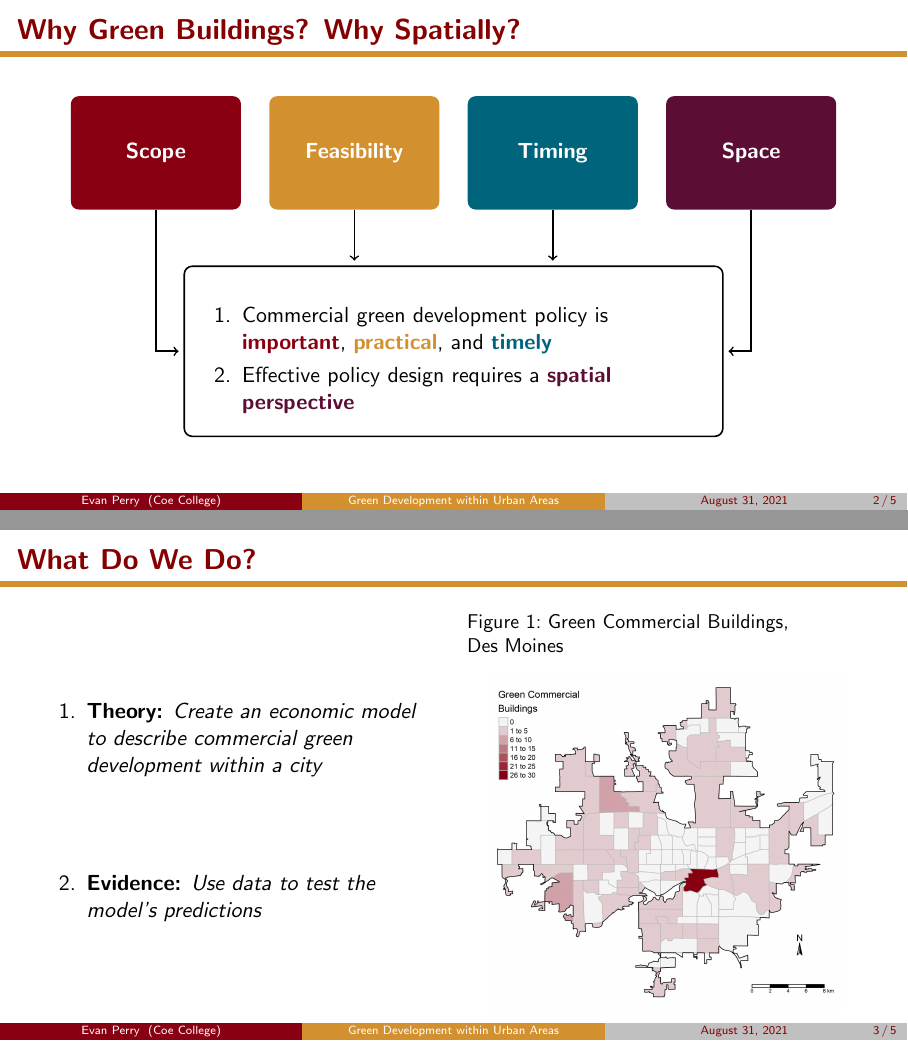
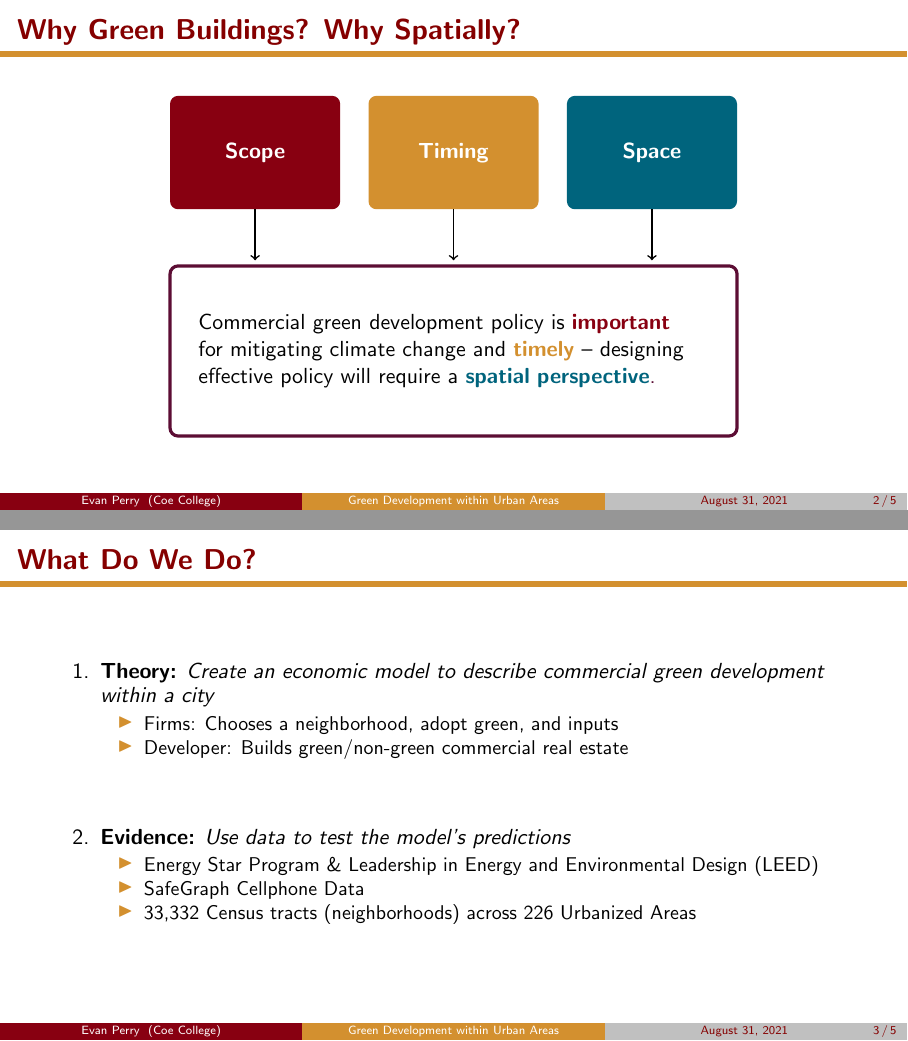
Before and after one commit to EAPerry/Spellman21, LaTeX slides (FinalPresentation/FinalSlides.tex): pages 3 and 4 of 6 before the commit and pages 5 and 7 of 10 after it, joined at a grey line. Compiled offline with pdfLaTeX.

Commit message:
Updated Presentation Slides

```diff
--- a/FinalPresentation/FinalSlides.tex
+++ b/FinalPresentation/FinalSlides.tex
@@ -39,16 +44,6 @@
 \begin{frame}{Why Green Buildings? Why Spatially?}
 
 \centering
+
 \begin{tikzpicture}
 \fill[rounded corners, crimson] (0,5) rectangle (3, 3) node[pos=.5, white]{\textbf{Scope}};
-\fill[rounded corners, gold] (3.5,5) rectangle (6.5, 3) node[pos=.5, white]{\textbf{Feasibility}};
-\fill[rounded corners, teal] (7,5) rectangle (10, 3) node[pos=.5, white]{\textbf{Timing}};
-\fill[rounded corners, plum] (10.5,5) rectangle (13.5, 3) node[pos=.5, white]{\textbf{Space}};
-\draw[thick, ->] (1.5, 3) -- (1.5, .5) -- (1.9, .5);
-\draw[thick, ->] (5,3) -- (5,2.1);
-\draw[thick, ->] (8.5, 3) -- (8.5, 2.1);
-\draw[thick, ->] (12, 3) -- (12, .5) -- (11.6, .5);
-\draw[rounded corners, thick] (2,-1) rectangle (11.5, 2) node[pos=.5, text width = 9cm]{\begin{enumerate}
-	\item Commercial green development policy is \textcolor{crimson}{\textbf{important}}, \textbf{\textcolor{gold}{practical}}, and \textbf{\textcolor{teal}{timely}}
-	\item Effective policy design requires a \textbf{\textcolor{plum}{spatial perspective}}
-\end{enumerate}};
@@ -55,3 +53,2 @@
 \end{tikzpicture}
 
-\end{frame} \note{
@@ -58,18 +72,62 @@
+\addtocounter{framenumber}{-1}
+
+\begin{frame}{Why Green Buildings? Why Spatially?}
+
+\centering
+
+\begin{tikzpicture}
+\fill[rounded corners, crimson] (0,5) rectangle (3, 3) node[pos=.5, white]{\textbf{Scope}};
+\fill[rounded corners, gold] (3.5,5) rectangle (6.5, 3) node[pos=.5, white]{\textbf{Timing}};
+\fill[rounded corners, teal] (7,5) rectangle (10, 3) node[pos=.5, white]{\textbf{Space}};
+\draw[rounded corners, thick, white] (0,-1) rectangle (10, 2);
+\draw[thick, ->] (1.5, 3) -- (1.5, 2.1);
+\draw[thick, ->] (5, 3) -- (5, 2.1);
+\draw[thick, ->] (8.5, 3) -- (8.5, 2.1);
+\draw[rounded corners, ultra thick, plum] (0,-1) rectangle (10, 2) node[pos=.5, text width = 9cm]{\textcolor{black}{Commercial green development policy is} \textcolor{crimson}{\textbf{important}} \textcolor{black}{for mitigating climate change and} \textbf{\textcolor{gold}{timely}} \textcolor{black}{-- designing effective policy will require a} \textbf{\textcolor{teal}{spatial perspective}}.
+};
+
+\end{tikzpicture}
+
+\end{frame}
+
+\note{
 
 \tiny
-We should start by asking, why should we care about green buildings at all, and even then, why should we care about where they're located? The easy answer is climate change. Homes, offices,  schools, the buildings that most all our activity occurs in --  these account for about 30\% of all greenhouse gas emissions in the US. Getting to some scenario where we win the fight against climate change necessitates that we build greener.
+I want to start by addressing these questions: why should we care about green buildings, and why should we care about where they're located?
+
 \bigskip
+The first component here to mention is the scope of the problem inherent in our buildings. About 30\% of all greenhouse gas emissions in the US are attributable to buildings. That's a lot. To get to some scenario where we have safe levels of greenhouse gas emissions requires us to address the environmental harm buildings create, and quickly move towards energy-efficient, sustainable buildings.
 
-Another important component here is the uniqueness of green buildings. Specifically, when pursuing green buildings, what we're really doing is making spaces more energy-efficient, and thus cost-efficient. Energy-efficiency policies can be a win-win situation. Owners or occupants pay less for energy, collectively we reduce greenhouse gas emissions. Historically, energy-efficiency focus policy has much easier to legislate than more punitive policies. Even though those punitive policies are incredibly important, these efficiency-based polices are more attainable for many policymakers. So there's this combination of a big problem and an accessible solution. \emph{We see that green buildings are a low hanging fruit for local policy makers interested in fighting climate change.}
 \bigskip
+A second important component here is timing. If you didn't know, green infrastructure is a pretty hot topic now. There's a solid scientific consensus around the urgency of our climate change response, and building the proper physical infrastructure to do this takes time. Major policy proposals like the Biden administration's American Jobs Plan contain billions of dollars to support the development of a greener infrastructure, especially retrofitting homes and commercial buildings so they're more energy-efficient and environmentally friendly. We need more research to study and support policy, and we need it quickly.
 
-I should also note that this isn't just for local policy makers: the American Jobs plan contains billions of dollars to support the development of green infrastructure, particularly green homes and commercial buildings. So this topic is really pretty timely for even national policy makers.
 \bigskip
+The last piece I want to mention is this spatial component -- why should we care about where these buildings are located? The short answer is to help us design policy and understand the obstacles that these policies face. For instance, if I'm a local policymaker looking to support the development of green buildings, should I try to target investment into certain neighborhoods, or should I create broad incentive programs? Why might some neighborhoods have so few green buildings compared to others? What's inhibiting firms and developers from adopting ``going green" with their buildings? These are important questions that the existing literature isn't suited to address.
 
-The second question here is a bit trickier: why should we care about where these green buildings are located within cities? Again there a few reasons why we should care about this. For instance, there might be equity concerns involved in the energy-transition and our adaption to climate change, or  there might be location specific attributes that inhibit firms or developers from building green real estate. Maybe most important though is this question of where we should target policy. Should local policy makers focus on place-based policies, where cities target specific neighborhoods for green development? Or do they focus on broader incentive programs? These are important questions for local policymakers trying to mitigate climate change in their communities, and national policymakers when allocating funds.
+\bigskip
+Putting this all together, we can say that ``commercial green development policy is important for mitigating climate change and timely -- designing effective policy will require a spatial perspective."
 
+\vfill
 }
 
 
 \begin{frame}{What Do We Do?}
 
+\begin{enumerate}
+	\item \textbf{Theory:} \textit{Create an economic model to describe commercial green development within a city}
+	\begin{itemize}
+		\item Firms: Chooses a neighborhood, adopt green, and inputs
+		\item Developer: Builds green/non-green commercial real estate
+	\end{itemize}
+
+	\vfill
+	\pause
+	\item \textbf{Evidence:} \textit{Use data to test the model's predictions}
+	\begin{itemize}
+		\item Energy Star Program \& Leadership in Energy and Environmental Design (LEED)
+		\item SafeGraph Cellphone Data
+		\item 33,332 Census tracts (neighborhoods) across 226 Urbanized Areas
+	\end{itemize}
+\end{enumerate}
+
+\end{frame}
@@ -76,11 +151,10 @@ The second question here is a bit trickier: why should we care about where these
+\begin{frame}{What Do We Find?}
 \begin{columns}
 \begin{column}{.48\textwidth}
-
 \begin{enumerate}
-	\item \textbf{Theory:} \textit{Create an economic model to describe commercial green development within a city}
+	\item \textbf{Theory:} \textit{Forces that drive firms to locate in worker-dense neighborhoods also drive firms to prefer green real estate }
 
 	\vspace{1.5cm}
-	\item \textbf{Evidence:} \textit{Use data to test the model's predictions}
+	\item \textbf{Evidence:} \textit{Worker-dense neighborhoods have more green real estate, even when controlling for the total number of workers}
 \end{enumerate}
-
 \end{column}
@@ -90,4 +165,3 @@ The second question here is a bit trickier: why should we care about where these
 \end{column}
 \end{columns}
 
-\end{frame} \note{
@@ -118,0 +172 @@ Now this research doesn't answer these questions, but offers up a first-step tow
+Lastly, what do we find?
```
Also changed, not shown: FinalPresentation/FinalSlides.pdf, FinalPresentation/FinalSlides.tex (91 more changed lines).
